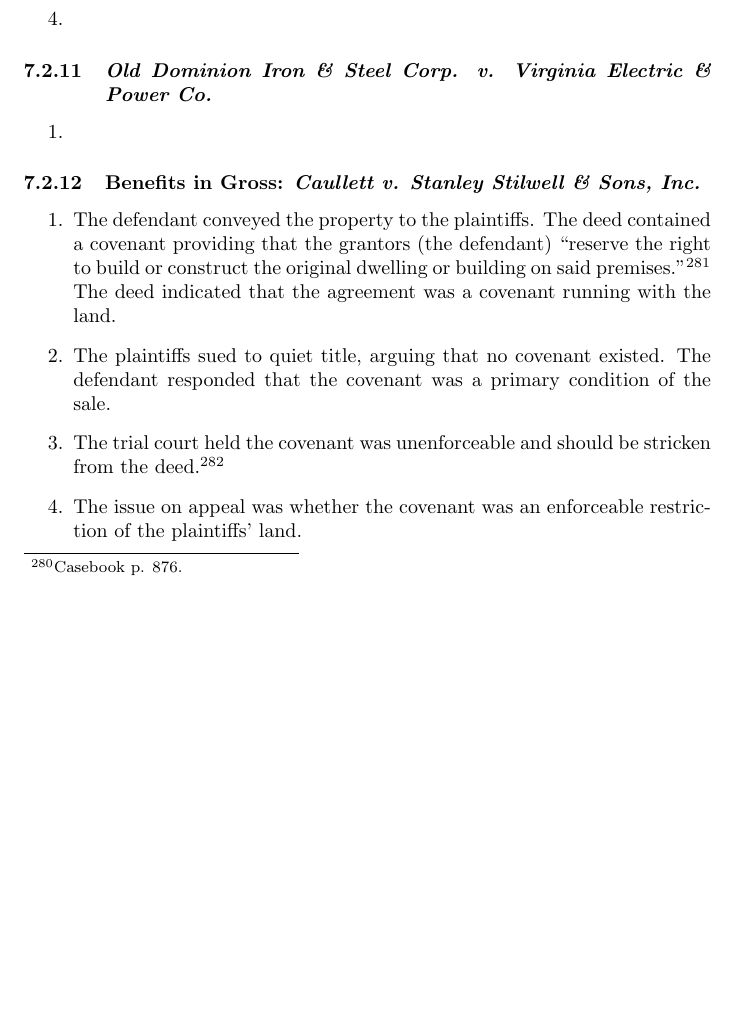
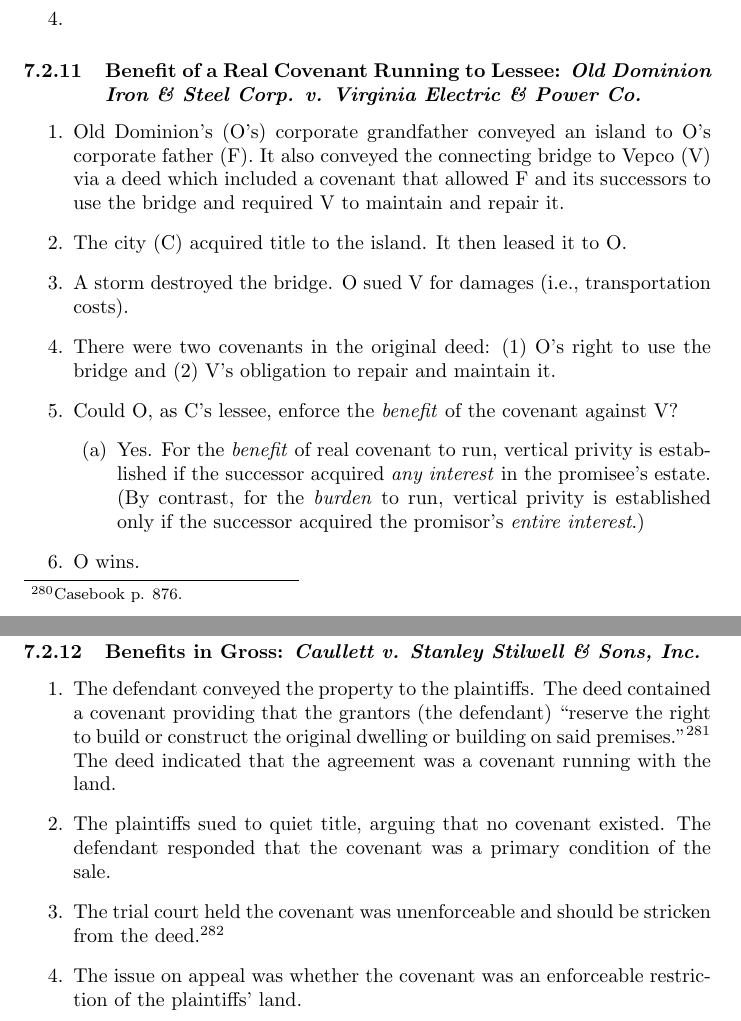
Before and after one commit to morninj/property-outline, a LaTeX document (outline.tex, which reads sections/servitudes.tex): part of page 122 of 132 before the commit and two parts of pages 122 and 123 of 132 after it, the two joined at a grey line, cut so that both start at the same text, the shorter picture padded with empty space. Compiled offline with pdfLaTeX.

Commit message:
Outline through Old Dominion

```diff
--- a/sections/servitudes.tex
+++ b/sections/servitudes.tex
@@ -814,11 +816,29 @@
     \item % TODO policy question p. 876 -- third-party beneficiaries
 \end{enumerate}
 
-\subsubsection{\emph{Old Dominion Iron \& Steel Corp. v. Virginia Electric \&
-Power Co.}}
+\subsubsection{Benefit of a Real Covenant Running to Lessee: \emph{Old
+Dominion Iron \& Steel Corp. v. Virginia Electric \& Power Co.}}
 
 \begin{enumerate}
-    \item % TODO reader
+    \item Old Dominion's (O's) corporate grandfather conveyed an island to O's
+    corporate father (F). It also conveyed the connecting bridge to Vepco (V)
+    via a deed which included a covenant that allowed F and its successors to
+    use the bridge and required V to maintain and repair it.
+    \item The city (C) acquired title to the island. It then leased it to O.
+    \item A storm destroyed the bridge. O sued V for damages (i.e.,
+    transportation costs).
+    \item There were two covenants in the original deed: (1) O's right to use
+    the bridge and (2) V's obligation to repair and maintain it.
+    \item Could O, as C's lessee, enforce the \emph{benefit} of the covenant
+    against V?
+    \begin{enumerate}
+        \item Yes. For the \emph{benefit} of real covenant to run, vertical
+        privity is established if the successor acquired \emph{any interest}
+        in the promisee's estate. (By contrast, for the \emph{burden} to run,
+        vertical privity is established only if the successor acquired the
+        promisor's \emph{entire interest}.)
+    \end{enumerate}
+    \item O wins.
 \end{enumerate}
 
 \subsubsection{Benefits in Gross: \emph{Caullett v. Stanley Stilwell \& Sons,
```
Also changed, not shown: sections/servitudes.tex (8 more changed lines).
